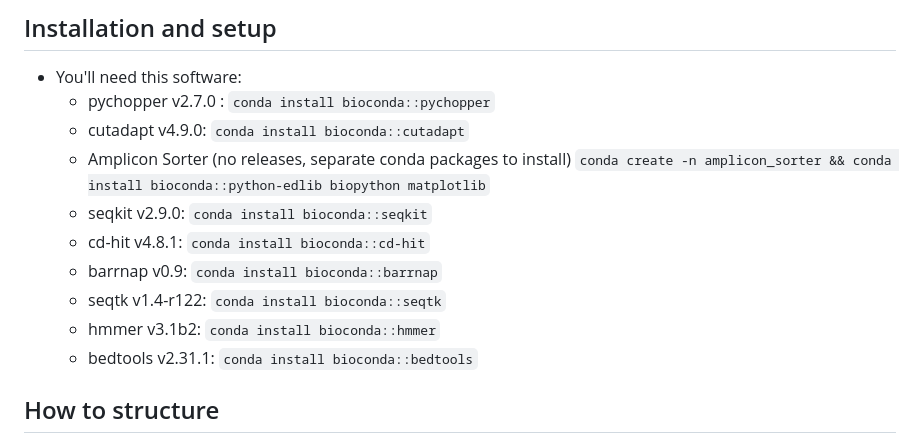
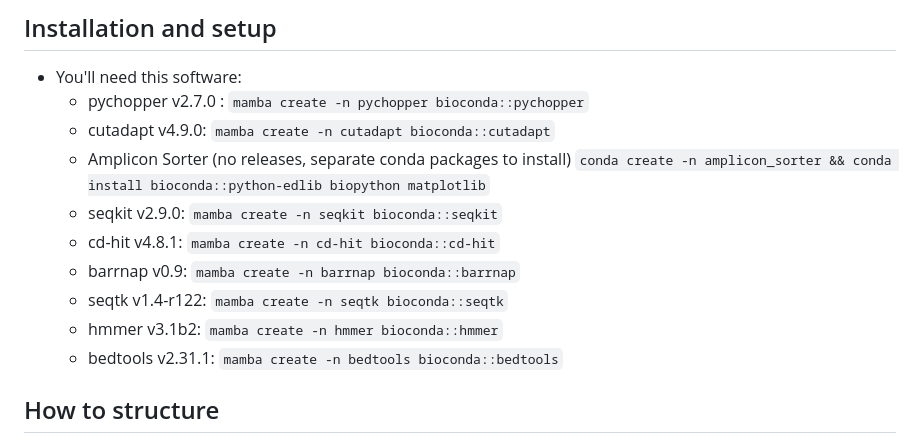
Before and after one commit to srisarya/nanopore-barcoding-ORC, a Markdown page: README.md, the part around the change. Drawn GitHub-style.

Commit message:
extra info about conda envs needed for scripts

```diff
--- a/README.md
+++ b/README.md
@@ -3,16 +3,16 @@
 
 ## Installation and setup
 * You'll need this software:
-  * pychopper v2.7.0 : `conda install bioconda::pychopper`
-  * cutadapt v4.9.0: `conda install bioconda::cutadapt`
+  * pychopper v2.7.0 : `mamba create -n pychopper bioconda::pychopper`
+  * cutadapt v4.9.0: `mamba create -n cutadapt bioconda::cutadapt`
   * Amplicon Sorter (no releases, separate conda packages to install)
     `conda create -n amplicon_sorter && conda install bioconda::python-edlib biopython matplotlib`
-  * seqkit v2.9.0: `conda install bioconda::seqkit`
-  * cd-hit v4.8.1: `conda install bioconda::cd-hit`
-  * barrnap v0.9: `conda install bioconda::barrnap`
-  * seqtk v1.4-r122: `conda install bioconda::seqtk`
-  * hmmer v3.1b2: `conda install bioconda::hmmer`
-  * bedtools v2.31.1: `conda install bioconda::bedtools`
+  * seqkit v2.9.0: `mamba create -n seqkit bioconda::seqkit`
+  * cd-hit v4.8.1: `mamba create -n cd-hit bioconda::cd-hit`
+  * barrnap v0.9: `mamba create -n barrnap bioconda::barrnap`
+  * seqtk v1.4-r122: `mamba create -n seqtk bioconda::seqtk`
+  * hmmer v3.1b2: `mamba create -n hmmer bioconda::hmmer`
+  * bedtools v2.31.1: `mamba create -n bedtools bioconda::bedtools`
 
 ## How to structure
 - Run the scripts in the parent directory to the cloned github repo (so the filepaths remain relative)
```
